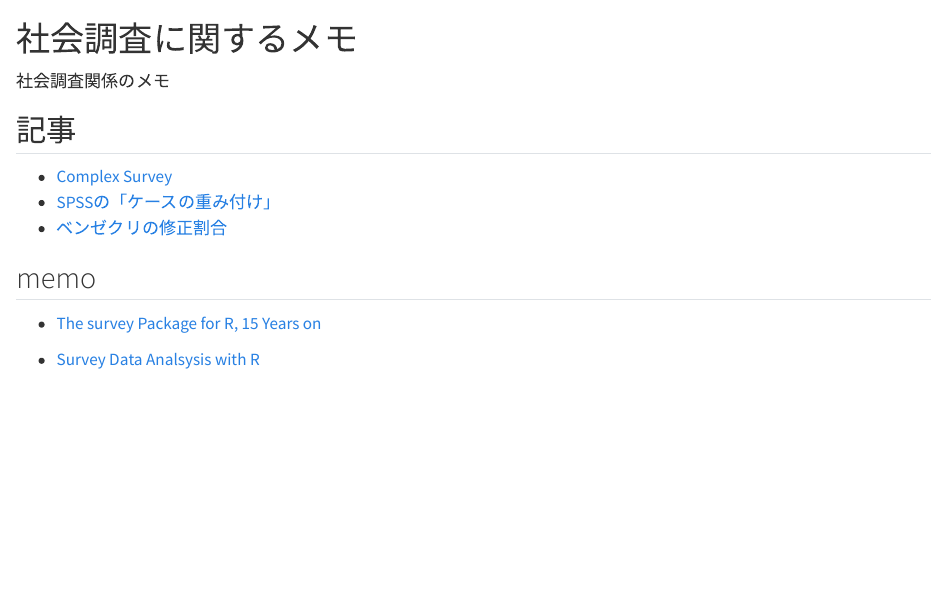
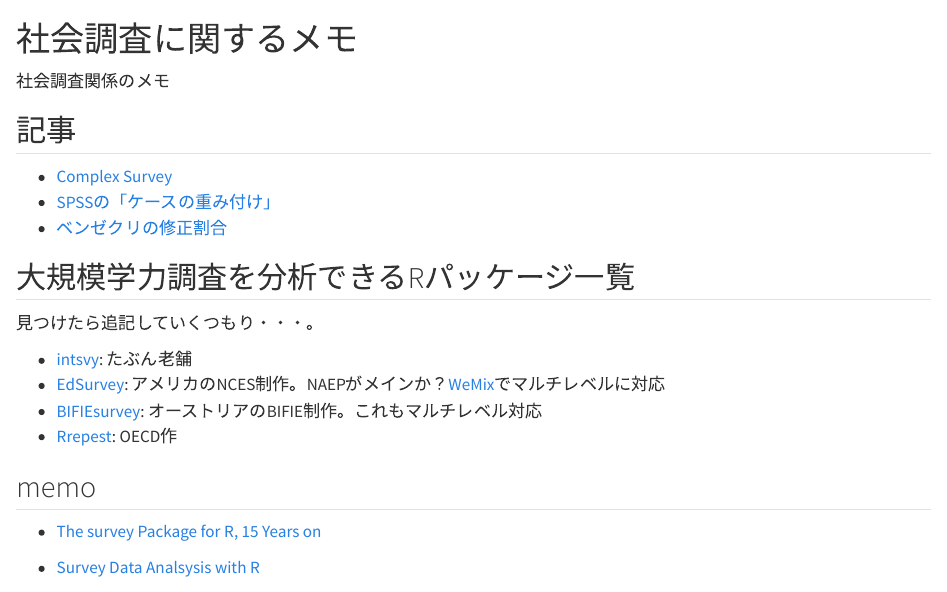
Before and after one commit to kawa5902/StudyNote, a Quarto document (SURVEY/survey_index.qmd): the page in a window 1100 px wide, from its top. Rendered offline with R 4.5, knitr and Pandoc in place of Quarto, with nearby package versions.

Commit message:
feat: 大規模学力調査向けのRパッケージ一覧を追加

```diff
--- a/SURVEY/survey_index.qmd
+++ b/SURVEY/survey_index.qmd
@@ -8,6 +8,15 @@
 - [ベンゼクリの修正割合](survey_benzecris.qmd)
 
 
+## 大規模学力調査を分析できるRパッケージ一覧
+見つけたら追記していくつもり・・・。
+
+- [intsvy](https://cran.r-project.org/web/packages/intsvy/index.html): たぶん老舗
+- [EdSurvey](https://cran.r-project.org/web/packages/EdSurvey/index.html): アメリカのNCES制作。NAEPがメインか？[WeMix](https://cran.r-project.org/web/packages/WeMix/index.html)でマルチレベルに対応
+- [BIFIEsurvey](https://cran.r-project.org/web/packages/BIFIEsurvey/index.html): オーストリアのBIFIE制作。これもマルチレベル対応
+- [Rrepest](https://cran.r-project.org/web/packages/Rrepest/index.html): OECD作
+
+
 ## memo
 - [The survey Package for R, 15 Years on](https://isi-iass.org/home/wp-content/uploads/Survey_Statistician_2023_July_N88_019.pdf)
 - [Survey Data Analsysis with R](https://stats.oarc.ucla.edu/r/seminars/survey-data-analysis-with-r/)
```
